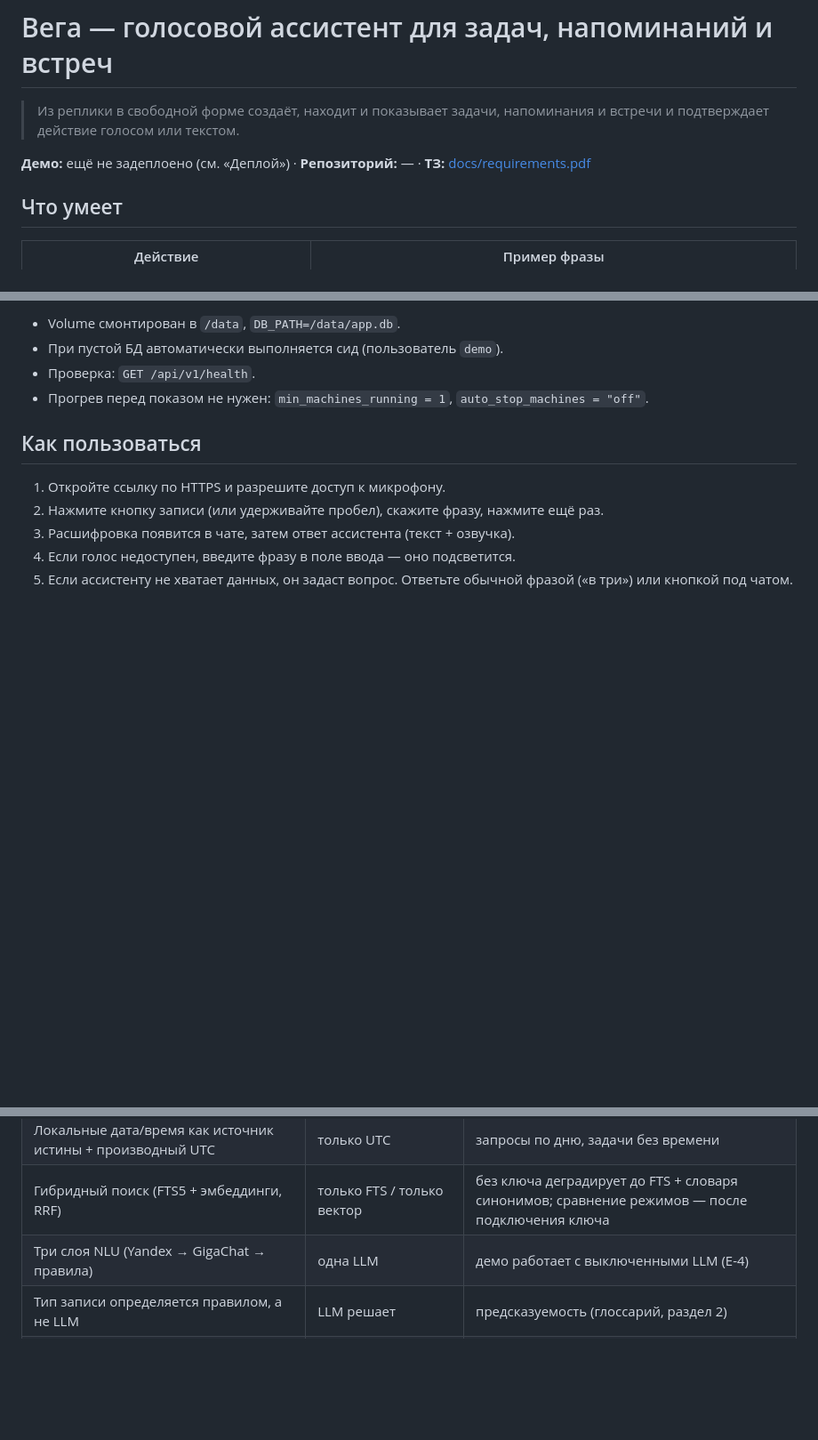
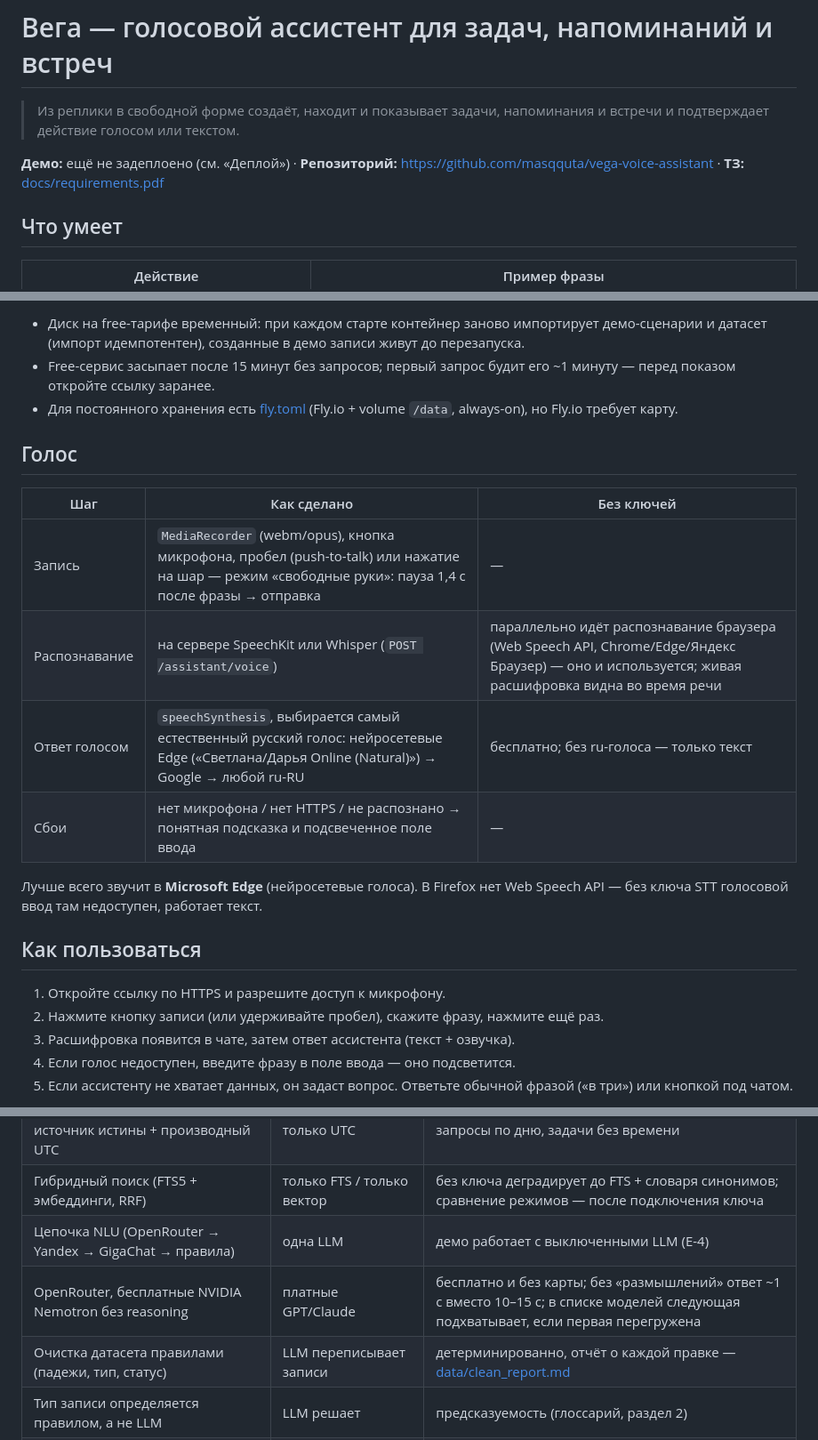
Before and after one commit to masqquta/vega-voice-assistant, a Markdown page: README.md, 3 parts joined by grey strips. Shown at 89% size. GitHub-like rendering; blank space fills up the shorter version.

```diff
--- a/README.md
+++ b/README.md
@@ -2,7 +2,7 @@
 
 > Из реплики в свободной форме создаёт, находит и показывает задачи, напоминания и встречи и подтверждает действие голосом или текстом.
 
-**Демо:** ещё не задеплоено (см. «Деплой») · **Репозиторий:** — · **ТЗ:** [docs/requirements.pdf](docs/requirements.pdf)
+**Демо:** ещё не задеплоено (см. «Деплой») · **Репозиторий:** https://github.com/masqquta/vega-voice-assistant · **ТЗ:** [docs/requirements.pdf](docs/requirements.pdf)
 
 ## Что умеет
 
@@ -135,8 +135,18 @@ fly deploy
 
-- Volume смонтирован в `/data`, `DB_PATH=/data/app.db`.
-- При пустой БД автоматически выполняется сид (пользователь `demo`).
-- Проверка: `GET /api/v1/health`.
-- Прогрев перед показом не нужен: `min_machines_running = 1`, `auto_stop_machines = "off"`.
+- Диск на free-тарифе временный: при каждом старте контейнер заново импортирует демо-сценарии и датасет (импорт идемпотентен), созданные в демо записи живут до перезапуска.
+- Free-сервис засыпает после 15 минут без запросов; первый запрос будит его ~1 минуту — перед показом откройте ссылку заранее.
+- Для постоянного хранения есть [fly.toml](fly.toml) (Fly.io + volume `/data`, always-on), но Fly.io требует карту.
+
+## Голос
+
+| Шаг | Как сделано | Без ключей |
+|---|---|---|
+| Запись | `MediaRecorder` (webm/opus), кнопка микрофона, пробел (push-to-talk) или нажатие на шар — режим «свободные руки»: пауза 1,4 с после фразы → отправка | — |
+| Распознавание | на сервере SpeechKit или Whisper (`POST /assistant/voice`) | параллельно идёт распознавание браузера (Web Speech API, Chrome/Edge/Яндекс Браузер) — оно и используется; живая расшифровка видна во время речи |
+| Ответ голосом | `speechSynthesis`, выбирается самый естественный русский голос: нейросетевые Edge («Светлана/Дарья Online (Natural)») → Google → любой ru-RU | бесплатно; без ru-голоса — только текст |
+| Сбои | нет микрофона / нет HTTPS / не распознано → понятная подсказка и подсвеченное поле ввода | — |
+
+Лучше всего звучит в **Microsoft Edge** (нейросетевые голоса). В Firefox нет Web Speech API — без ключа STT голосовой ввод там недоступен, работает текст.
 
 ## Как пользоваться
 
@@ -167,7 +177,9 @@ curl -X POST http://localhost:3000/api/v1/assistant/message \
 | Даты считает код, LLM возвращает структуру | LLM считает даты | детерминизм, тестируемость (D-1…D-25 зелёные) |
 | Локальные дата/время как источник истины + производный UTC | только UTC | запросы по дню, задачи без времени |
 | Гибридный поиск (FTS5 + эмбеддинги, RRF) | только FTS / только вектор | без ключа деградирует до FTS + словаря синонимов; сравнение режимов — после подключения ключа |
-| Три слоя NLU (Yandex → GigaChat → правила) | одна LLM | демо работает с выключенными LLM (E-4) |
+| Цепочка NLU (OpenRouter → Yandex → GigaChat → правила) | одна LLM | демо работает с выключенными LLM (E-4) |
+| OpenRouter, бесплатные NVIDIA Nemotron без reasoning | платные GPT/Claude | бесплатно и без карты; без «размышлений» ответ ~1 с вместо 10–15 с; в списке моделей следующая подхватывает, если первая перегружена |
+| Очистка датасета правилами (падежи, тип, статус) | LLM переписывает записи | детерминированно, отчёт о каждой правке — [data/clean_report.md](data/clean_report.md) |
 | Тип записи определяется правилом, а не LLM | LLM решает | предсказуемость (глоссарий, раздел 2) |
 | Один сервис (API + статика) | Vercel + отдельный бэк | без CORS, один деплой |
 | Шаблонные ответы | LLM генерирует ответ | скорость, контроль, тесты на точный текст |
```
Also changed, not shown: other parts of README.md (+15 -13 lines).
